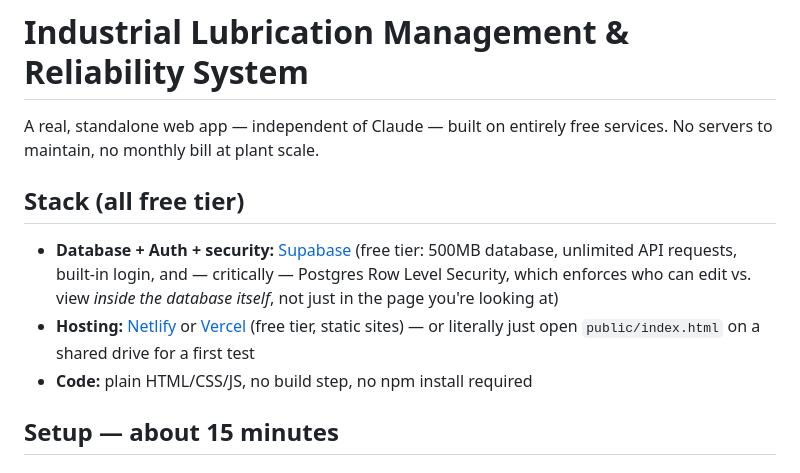
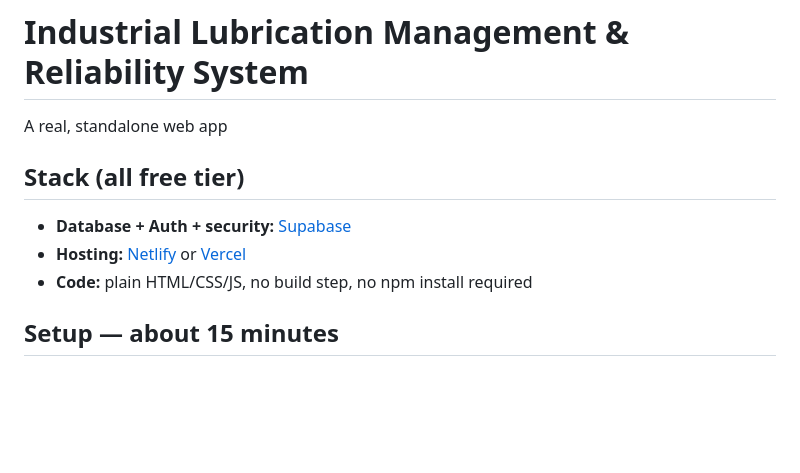
Before and after one commit to AfaqAutomates/lms-app, a Markdown page: README.md, the part around the change. Drawn GitHub-style; blank space fills up the shorter version.

```diff
--- a/README.md
+++ b/README.md
@@ -1,11 +1,10 @@
 # Industrial Lubrication Management & Reliability System
 
-A real, standalone web app — independent of Claude — built on entirely free
-services. No servers to maintain, no monthly bill at plant scale.
+A real, standalone web app
 
 ## Stack (all free tier)
-- **Database + Auth + security:** [Supabase](https://supabase.com) (free tier: 500MB database, unlimited API requests, built-in login, and — critically — Postgres Row Level Security, which enforces who can edit vs. view *inside the database itself*, not just in the page you're looking at)
-- **Hosting:** [Netlify](https://netlify.com) or [Vercel](https://vercel.com) (free tier, static sites) — or literally just open `public/index.html` on a shared drive for a first test
+- **Database + Auth + security:** [Supabase](https://supabase.com)
+- **Hosting:** [Netlify](https://netlify.com) or [Vercel](https://vercel.com)
 - **Code:** plain HTML/CSS/JS, no build step, no npm install required
 
 ## Setup — about 15 minutes
```
